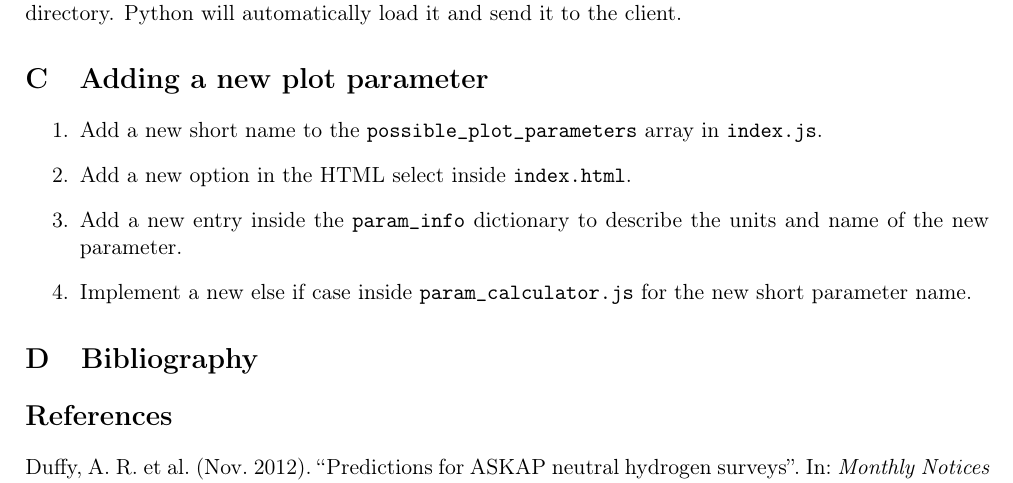
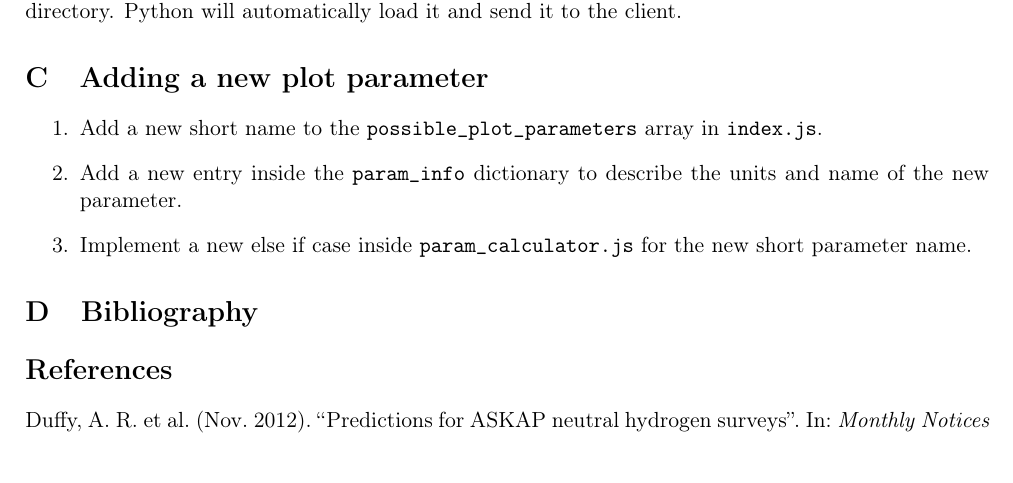
Before and after one commit to hsmallbone/ICRAR_Project, a LaTeX document (report/report.tex): part of page 10 of 11, cut so that both start at the same text. Compiled offline with pdfLaTeX.

Commit message:
Populate plot select dynamically

```diff
--- a/report/report.tex
+++ b/report/report.tex
@@ -335,7 +335,6 @@ A new telescope file can be added at any time by putting a new .telescope file i
 \section{Adding a new plot parameter}
 \begin{enumerate}
 \item Add a new short name to the \verb|possible_plot_parameters| array in \verb|index.js|.
-\item Add a new option in the HTML select inside \verb|index.html|.
 \item Add a new entry inside the \verb|param_info| dictionary to describe the units and name of the new parameter.
 \item Implement a new else if case inside \verb|param_calculator.js| for the new short parameter name.
 \end{enumerate}
```
Also changed, not shown: 1 other file.
